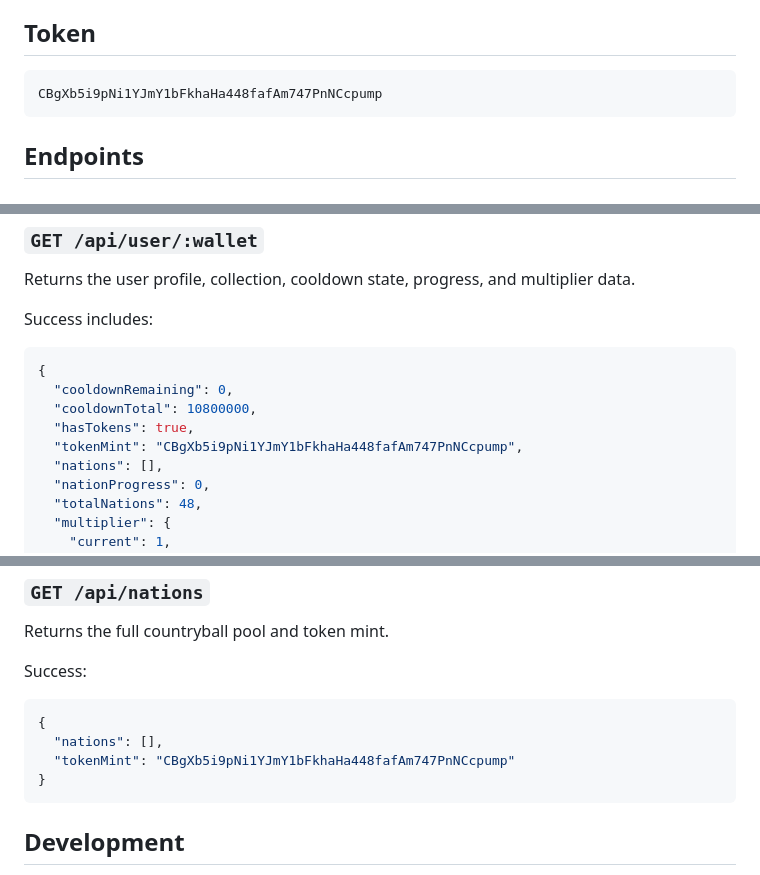
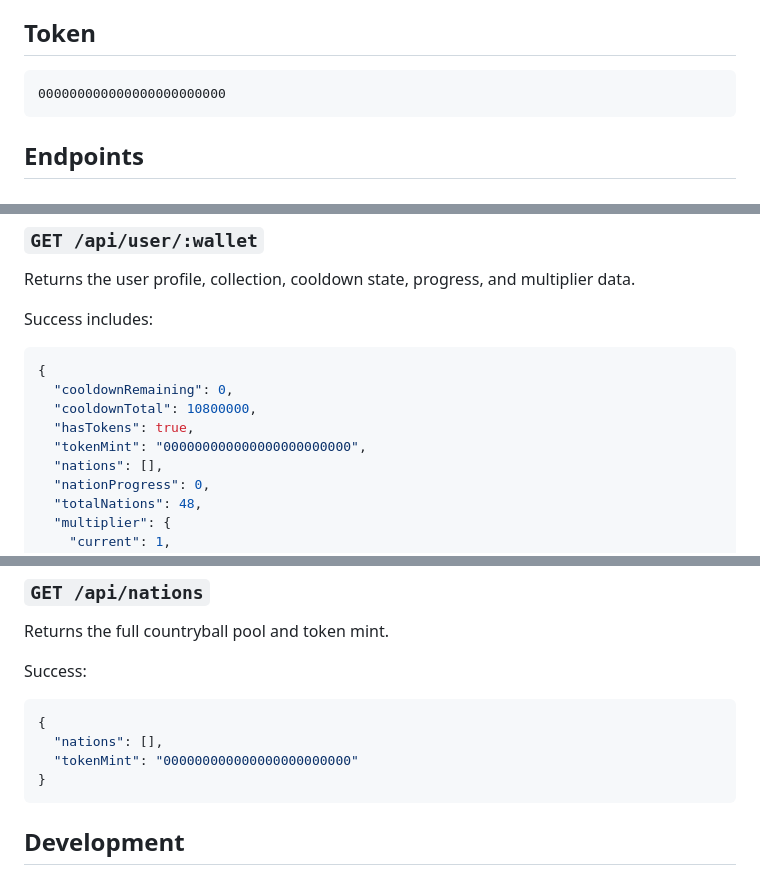
Before and after one commit to BabyFrozt/countryball-gacha-frontend, a Markdown page: README.md, 3 parts joined by grey strips. Drawn GitHub-style.

````diff
--- a/README.md
+++ b/README.md
@@ -22,7 +22,7 @@ Frontend Vite dev proxy maps `/api` to this backend.
 ## Token
 
 ```txt
-CBgXb5i9pNi1YJmY1bFkhaHa448fafAm747PnNCcpump
+000000000000000000000000
 ```
 
 ## Endpoints
@@ -88,7 +88,7 @@ Success includes:
   "cooldownRemaining": 0,
   "cooldownTotal": 10800000,
   "hasTokens": true,
-  "tokenMint": "CBgXb5i9pNi1YJmY1bFkhaHa448fafAm747PnNCcpump",
+  "tokenMint": "000000000000000000000000",
   "nations": [],
   "nationProgress": 0,
   "totalNations": 48,
@@ -203,7 +203,7 @@ Success:
 ```json
 {
   "nations": [],
-  "tokenMint": "CBgXb5i9pNi1YJmY1bFkhaHa448fafAm747PnNCcpump"
+  "tokenMint": "000000000000000000000000"
 }
 ```
 
````
